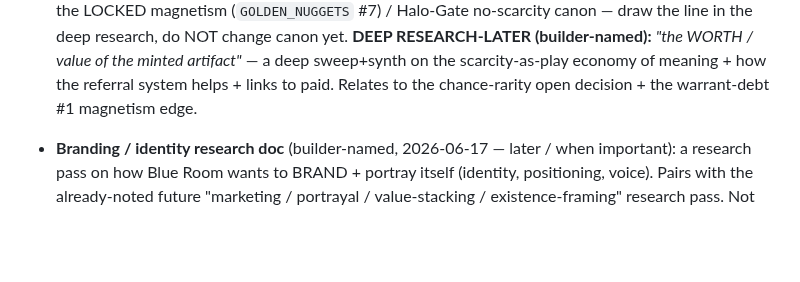
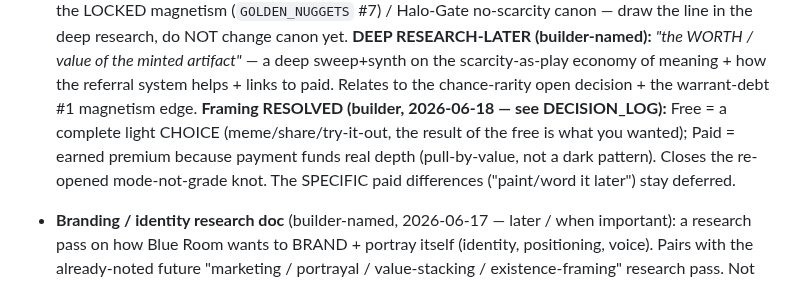
Before and after one commit to Nilsjouna999/blue-room-scan-room, a Markdown page: docs/TASK_QUEUE.md, the part around the change. Drawn GitHub-style; blank space fills up the shorter version.

```diff
--- a/docs/TASK_QUEUE.md
+++ b/docs/TASK_QUEUE.md
@@ -922,6 +922,9 @@ Last updated: 2026-06-15.
   yet. **DEEP RESEARCH-LATER (builder-named):** *"the WORTH / value of the minted artifact"* — a deep
   sweep+synth on the scarcity-as-play economy of meaning + how the referral system helps + links to paid.
   Relates to the chance-rarity open decision + the warrant-debt #1 magnetism edge.
+  **Framing RESOLVED (builder, 2026-06-18 — see DECISION_LOG):** Free = a complete light CHOICE (meme/share/try-it-out, the
+  result of the free is what you wanted); Paid = earned premium because payment funds real depth (pull-by-value, not a dark
+  pattern). Closes the re-opened mode-not-grade knot. The SPECIFIC paid differences ("paint/word it later") stay deferred.
 - **Branding / identity research doc** (builder-named, 2026-06-17 — later / when important): a research pass on
   how Blue Room wants to BRAND + portray itself (identity, positioning, voice). Pairs with the already-noted
   future "marketing / portrayal / value-stacking / existence-framing" research pass. Not now.
```
Also changed, not shown: docs/DECISION_LOG.md (+16 -0 lines).
